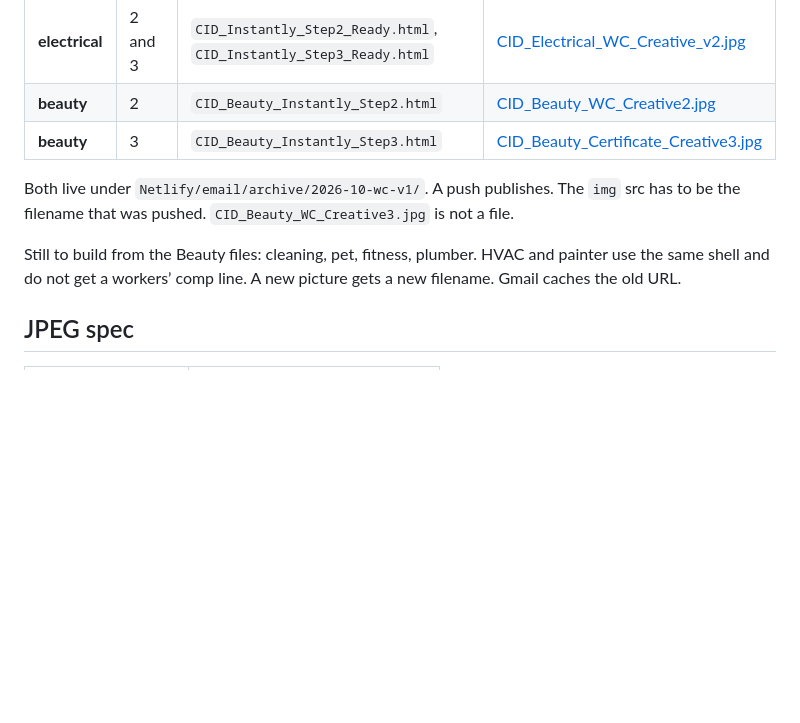
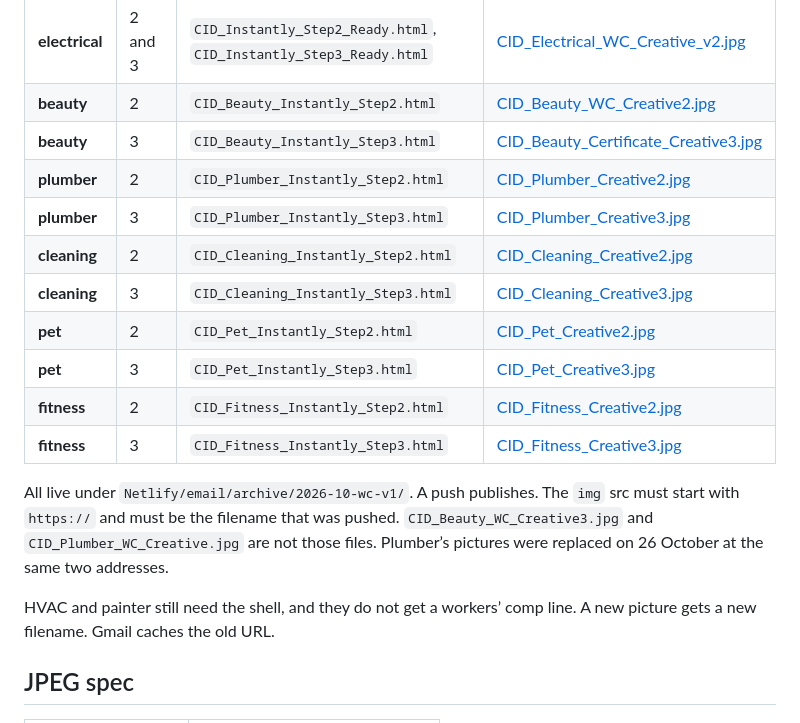
Before and after one commit to G-Love53/pdf-backend, a Markdown page: docs/outreach-creatives.md, the part around the change. Drawn GitHub-style; blank space fills up the shorter version.

```diff
--- a/docs/outreach-creatives.md
+++ b/docs/outreach-creatives.md
@@ -57,10 +57,18 @@ Copy the Beauty HTML for the next segment. Electrical is the shell those files w
 | **electrical** | 2 and 3 | `CID_Instantly_Step2_Ready.html`, `CID_Instantly_Step3_Ready.html` | [CID_Electrical_WC_Creative_v2.jpg](https://electricalinsurancedirect.com/email/archive/2026-10-wc-v1/CID_Electrical_WC_Creative_v2.jpg) |
 | **beauty** | 2 | `CID_Beauty_Instantly_Step2.html` | [CID_Beauty_WC_Creative2.jpg](https://beautyinsurancedirect.com/email/archive/2026-10-wc-v1/CID_Beauty_WC_Creative2.jpg) |
 | **beauty** | 3 | `CID_Beauty_Instantly_Step3.html` | [CID_Beauty_Certificate_Creative3.jpg](https://beautyinsurancedirect.com/email/archive/2026-10-wc-v1/CID_Beauty_Certificate_Creative3.jpg) |
+| **plumber** | 2 | `CID_Plumber_Instantly_Step2.html` | [CID_Plumber_Creative2.jpg](https://plumberinsurancedirect.com/email/archive/2026-10-wc-v1/CID_Plumber_Creative2.jpg) |
+| **plumber** | 3 | `CID_Plumber_Instantly_Step3.html` | [CID_Plumber_Creative3.jpg](https://plumberinsurancedirect.com/email/archive/2026-10-wc-v1/CID_Plumber_Creative3.jpg) |
+| **cleaning** | 2 | `CID_Cleaning_Instantly_Step2.html` | [CID_Cleaning_Creative2.jpg](https://cleaninginsurancedirect.com/email/archive/2026-10-wc-v1/CID_Cleaning_Creative2.jpg) |
+| **cleaning** | 3 | `CID_Cleaning_Instantly_Step3.html` | [CID_Cleaning_Creative3.jpg](https://cleaninginsurancedirect.com/email/archive/2026-10-wc-v1/CID_Cleaning_Creative3.jpg) |
+| **pet** | 2 | `CID_Pet_Instantly_Step2.html` | [CID_Pet_Creative2.jpg](https://petserviceinsurancedirect.com/email/archive/2026-10-wc-v1/CID_Pet_Creative2.jpg) |
+| **pet** | 3 | `CID_Pet_Instantly_Step3.html` | [CID_Pet_Creative3.jpg](https://petserviceinsurancedirect.com/email/archive/2026-10-wc-v1/CID_Pet_Creative3.jpg) |
+| **fitness** | 2 | `CID_Fitness_Instantly_Step2.html` | [CID_Fitness_Creative2.jpg](https://fitnessinsurancedirect.com/email/archive/2026-10-wc-v1/CID_Fitness_Creative2.jpg) |
+| **fitness** | 3 | `CID_Fitness_Instantly_Step3.html` | [CID_Fitness_Creative3.jpg](https://fitnessinsurancedirect.com/email/archive/2026-10-wc-v1/CID_Fitness_Creative3.jpg) |
 
-Both live under `Netlify/email/archive/2026-10-wc-v1/`. A push publishes. The `img` src has to be the filename that was pushed. `CID_Beauty_WC_Creative3.jpg` is not a file.
+All live under `Netlify/email/archive/2026-10-wc-v1/`. A push publishes. The `img` src must start with `https://` and must be the filename that was pushed. `CID_Beauty_WC_Creative3.jpg` and `CID_Plumber_WC_Creative.jpg` are not those files. Plumber’s pictures were replaced on 26 October at the same two addresses.
 
-Still to build from the Beauty files: cleaning, pet, fitness, plumber. HVAC and painter use the same shell and do not get a workers’ comp line. A new picture gets a new filename. Gmail caches the old URL.
+HVAC and painter still need the shell, and they do not get a workers’ comp line. A new picture gets a new filename. Gmail caches the old URL.
 
 ## JPEG spec
 
```
Also changed, not shown: docs/decisions-log.md (+12 -0 lines), docs/outreach-claude-playbook.md (+1 -1 lines).
